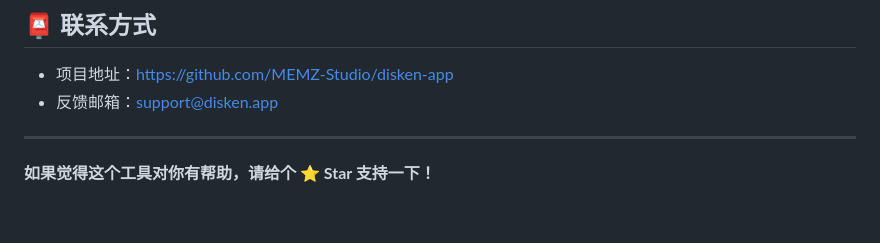
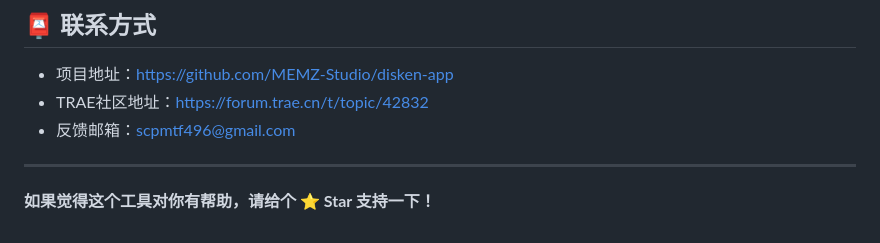
Before and after one commit to MEMZ-Studio/disken-app, a Markdown page: README.md, the part around the change. Drawn GitHub-style.

```diff
--- a/README.md
+++ b/README.md
@@ -180,7 +180,8 @@ MIT License - 详见 [LICENSE](LICENSE)
 ## 📮 联系方式
 
 - 项目地址：https://github.com/MEMZ-Studio/disken-app
-- 反馈邮箱：support@disken.app
+- TRAE社区地址：https://forum.trae.cn/t/topic/42832
+- 反馈邮箱：scpmtf496@gmail.com
 
 ---
 
```
